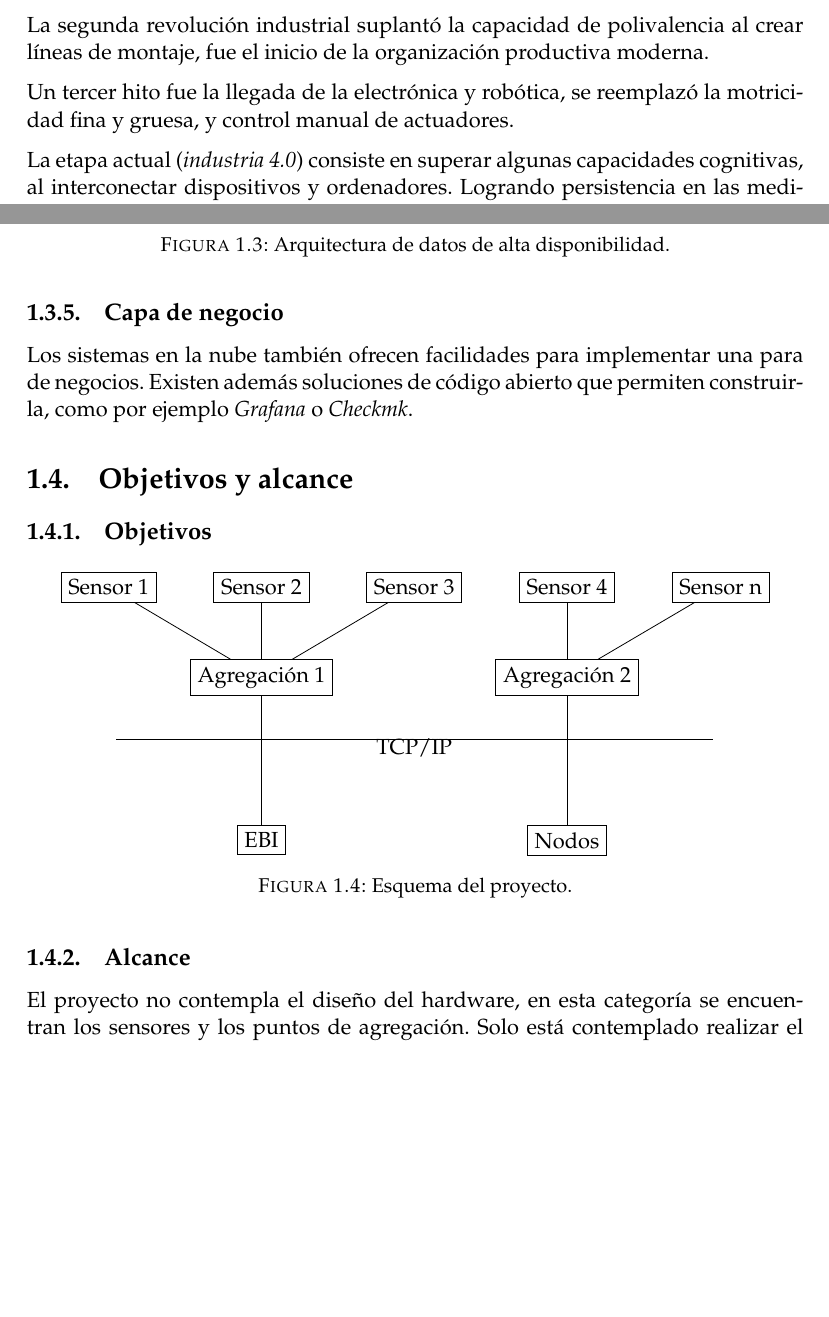
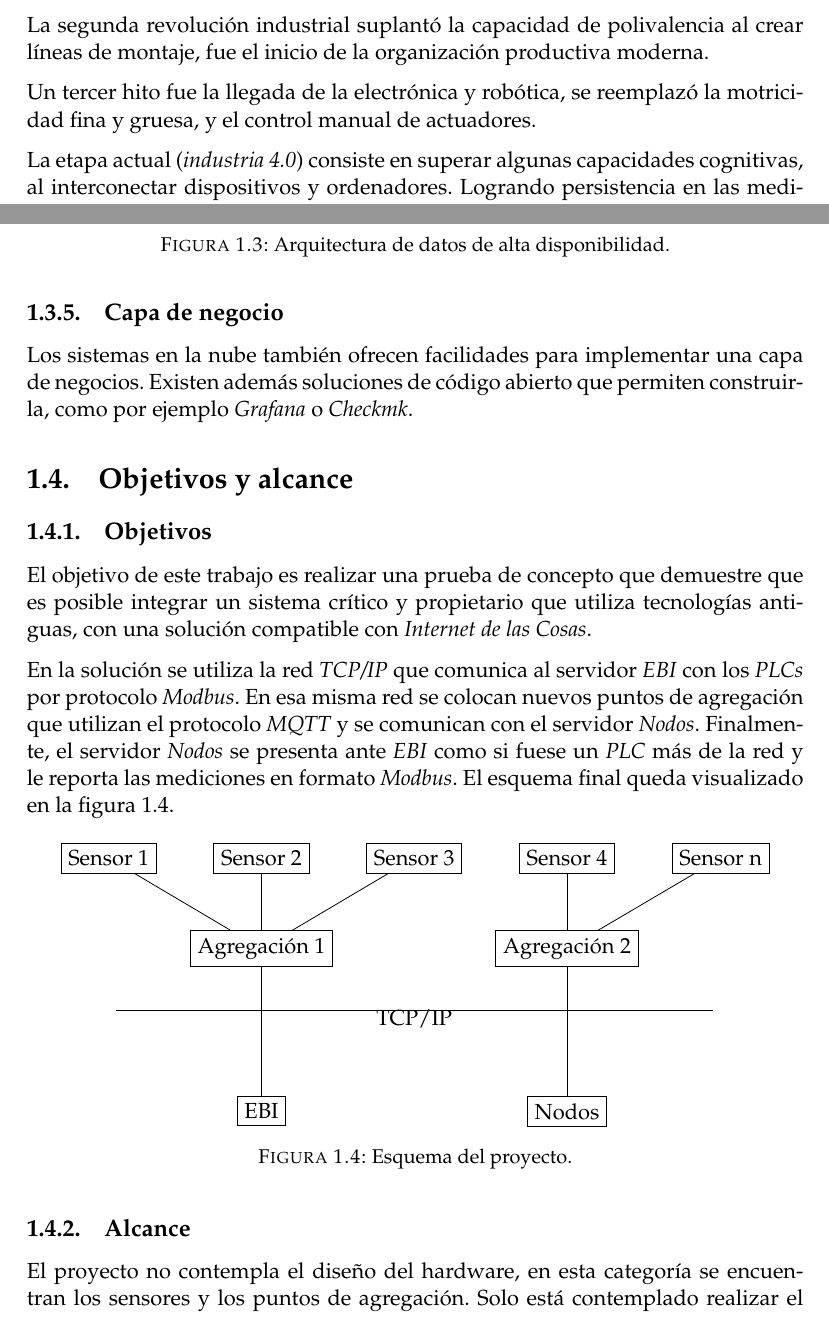
Before and after one commit to vacagonzalo/ceiot-tesis, a LaTeX thesis (memoria.tex, which reads Chapters/Chapter1.tex): two parts of pages 13 and 19 of 20, joined at a grey line, cut so that both start at the same text, the shorter picture padded with empty space. Compiled offline with pdfLaTeX.

Commit message:
chapter1 done

```diff
--- a/Chapters/Chapter1.tex
+++ b/Chapters/Chapter1.tex
@@ -31,7 +31,7 @@ El capítulo presenta las necesidades a satisfacer y una introducción técnica.
 
 			La segunda revolución industrial suplantó la capacidad de polivalencia al crear líneas de montaje, fue el inicio de la organización productiva moderna.
 
-			Un tercer hito fue la llegada de la electrónica y robótica, se reemplazó la motricidad fina y gruesa, y control manual de actuadores.
+			Un tercer hito fue la llegada de la electrónica y robótica, se reemplazó la motricidad fina y gruesa, y el control manual de actuadores.
 
 			La etapa actual (\emph{industria 4.0}) consiste en superar algunas capacidades cognitivas, al interconectar dispositivos y ordenadores. Logrando persistencia en las mediciones, y su análisis usando inteligencia artificial.
 
@@ -262,11 +262,15 @@ El capítulo presenta las necesidades a satisfacer y una introducción técnica.
 	\subsection{Capa de negocio}
 	\label{artNegocio}
 
-		Los sistemas en la nube también ofrecen facilidades para implementar una para de negocios. Existen además soluciones de código abierto que permiten construirla, como por ejemplo \emph{Grafana} o \emph{Checkmk}.
+		Los sistemas en la nube también ofrecen facilidades para implementar una capa de negocios. Existen además soluciones de código abierto que permiten construirla, como por ejemplo \emph{Grafana} o \emph{Checkmk}.
 
 \section{Objetivos y alcance}
 \label{objetivos}
 	\subsection{Objetivos}
+
+		El objetivo de este trabajo es realizar una prueba de concepto que demuestre que es posible integrar un sistema crítico y propietario que utiliza tecnologías antiguas, con una solución compatible con \emph{Internet de las Cosas}.
+
+		En la solución se utiliza la red \emph{TCP/IP} que comunica al servidor \emph{EBI} con los \emph{PLCs} por protocolo \emph{Modbus}. En esa misma red se colocan nuevos puntos de agregación que utilizan el protocolo \emph{MQTT} y se comunican con el servidor \emph{Nodos}. Finalmente, el servidor \emph{Nodos} se presenta ante \emph{EBI} como si fuese un \emph{PLC} más de la red y le reporta las mediciones en formato \emph{Modbus}. El esquema final queda visualizado en la figura \ref{fig:esquemaProyecto}.
 
 	\begin{figure}[h]
 			\centering
@@ -309,7 +313,7 @@ El capítulo presenta las necesidades a satisfacer y una introducción técnica.
 
 			\end{tikzpicture}
 			\caption{Esquema del proyecto.}
-			\label{fig:mongodb}
+			\label{fig:esquemaProyecto}
 		\end{figure}
 
 	\subsection{Alcance}
```
Also changed, not shown: Chapters/Chapter1.tex (4 more changed lines).
